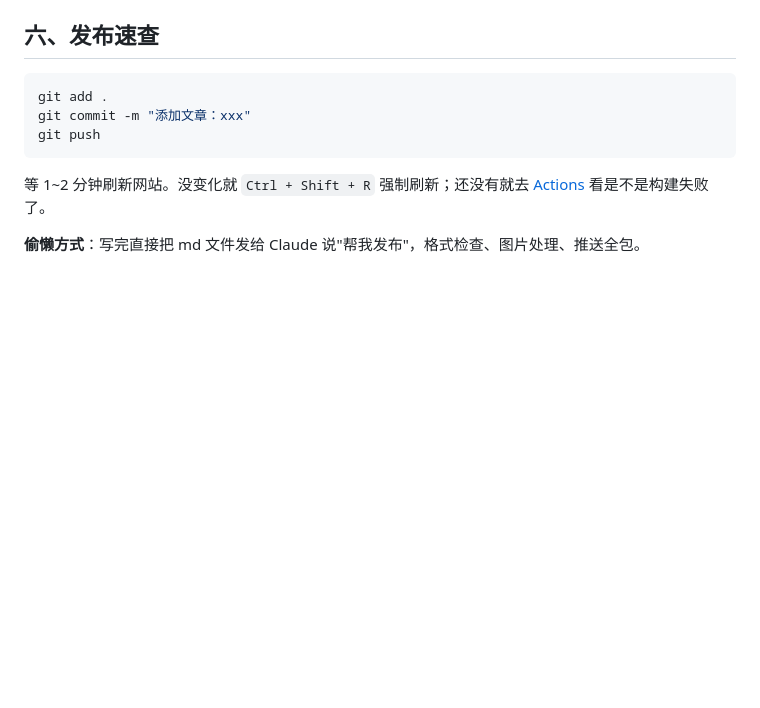
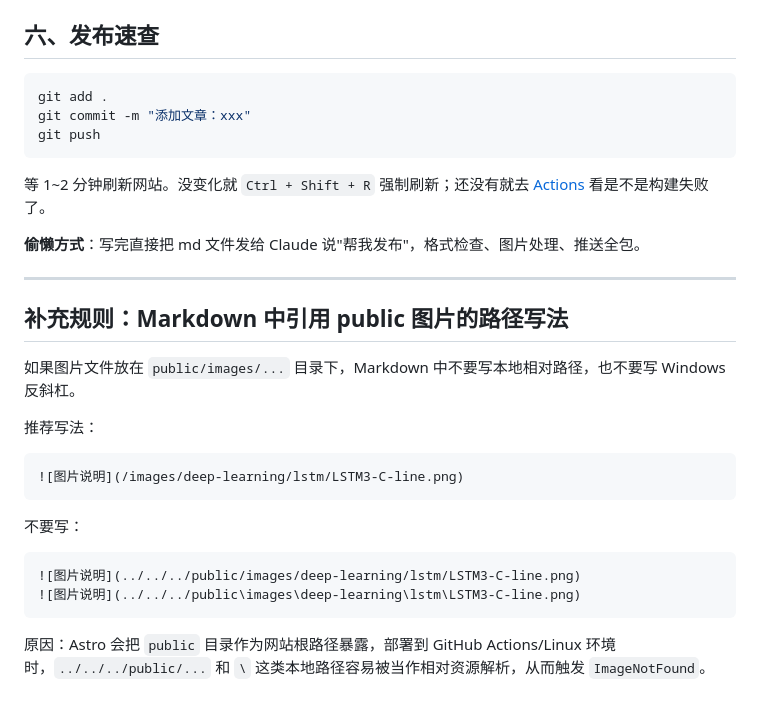
Before and after one commit to NeurPulse/neurpulse.github.io, a Markdown page: 写作指南.md, the part around the change. GitHub-like rendering; blank space fills up the shorter version.

````diff
--- a/写作指南.md
+++ b/写作指南.md
@@ -616,3 +616,24 @@ git push
 等 1~2 分钟刷新网站。没变化就 `Ctrl + Shift + R` 强制刷新；还没有就去 [Actions](https://github.com/NeurPulse/neurpulse.github.io/actions) 看是不是构建失败了。
 
 **偷懒方式**：写完直接把 md 文件发给 Claude 说"帮我发布"，格式检查、图片处理、推送全包。
+
+---
+
+## 补充规则：Markdown 中引用 public 图片的路径写法
+
+如果图片文件放在 `public/images/...` 目录下，Markdown 中不要写本地相对路径，也不要写 Windows 反斜杠。
+
+推荐写法：
+
+```md
+![图片说明](/images/deep-learning/lstm/LSTM3-C-line.png)
+```
+
+不要写：
+
+```md
+![图片说明](../../../public/images/deep-learning/lstm/LSTM3-C-line.png)
+![图片说明](../../../public\images\deep-learning\lstm\LSTM3-C-line.png)
+```
+
+原因：Astro 会把 `public` 目录作为网站根路径暴露，部署到 GitHub Actions/Linux 环境时，`../../../public/...` 和 `\` 这类本地路径容易被当作相对资源解析，从而触发 `ImageNotFound`。
````
Also changed, not shown: 1 other file.
